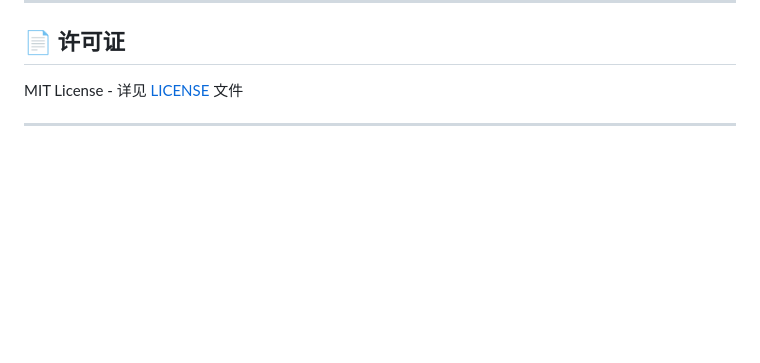
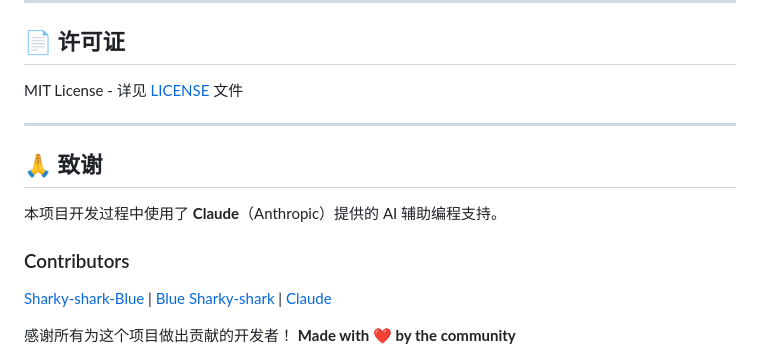
Before and after one commit to Sharky-shark-Blue/WebAI-Bridge, a Markdown page: README.md, the part around the change. Rendered like a GitHub page; blank space fills up the shorter version.

Commit message:
docs: add Claude acknowledgment in致谢 section

```diff
--- a/README.md
+++ b/README.md
@@ -218,4 +218,15 @@ MIT License - 详见 [LICENSE](LICENSE) 文件
 
 ---
 
+## 🙏 致谢
+
+本项目开发过程中使用了 **Claude**（Anthropic）提供的 AI 辅助编程支持。
+
+### Contributors
+
+<!-- Contributors START -->
+[Sharky-shark-Blue](https://github.com/Sharky-shark-Blue) | [Blue Sharky-shark](https://github.com/Blue-Sharky-shark) | [Claude](https://github.com/anthropics/claude-code)
+<!-- Contributors END -->
+
+感谢所有为这个项目做出贡献的开发者！
 **Made with ❤️ by the community**
```
